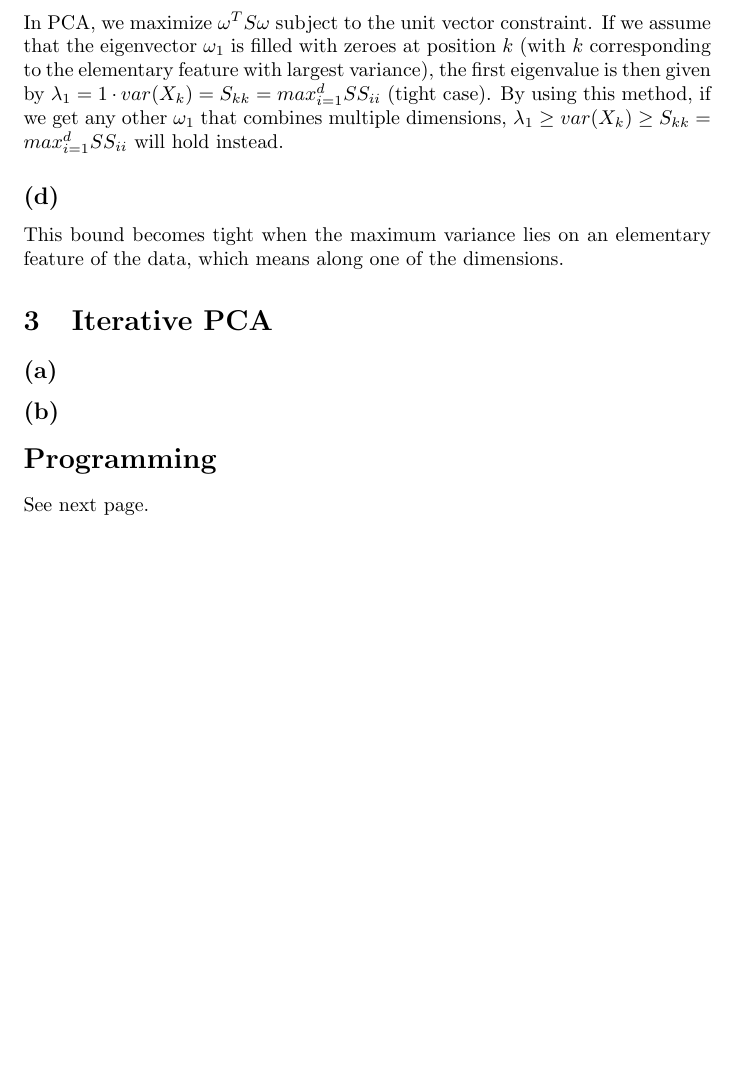
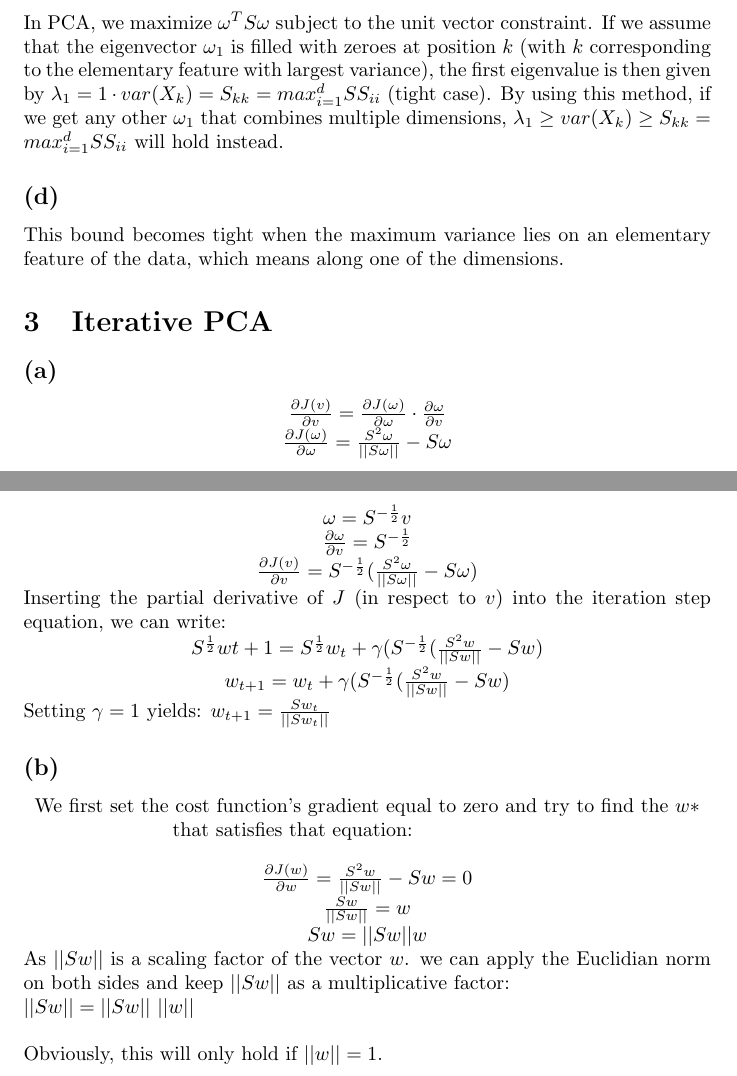
Before and after one commit to tbuz/MachineLearning-TUB, a LaTeX document (Week_4/Theory/main.tex): part of page 4 of 4 before the commit and two parts of pages 4 and 5 of 5 after it, the two joined at a grey line, cut so that both start at the same text, the shorter picture padded with empty space. Compiled offline with pdfLaTeX.

Commit message:
added solutions for 3 and 1b geom. interpretation

```diff
--- a/Week_4/Theory/main.tex
+++ b/Week_4/Theory/main.tex
@@ -155,13 +158,41 @@ This bound becomes tight when the maximum variance lies on an elementary feature
 \section{Iterative PCA}
 
 \subsection*{(a)}
+\begin{centering}
+$\frac{\partial J(v)}{\partial v} = \frac{\partial J (\omega)}{\partial \omega} \cdot \frac{\partial \omega}{\partial v}$ \\
+$\frac{\partial J (\omega)}{\partial \omega} = \frac{S^2 \omega}{||S \omega||} - S \omega $\\
+$\omega = S^{-\frac{1}{2}} v$ \\
+$\frac{\partial \omega}{\partial v} = S^{-\frac{1}{2}}$ \\
+$\frac{\partial J (v)}{\partial v} = S^{-\frac{1}{2}} (\frac{S^2 \omega}{||S \omega||} - S \omega) $\\
+\end{centering}
 
+
+
+Inserting the partial derivative of $J$ (in respect to $v$) into the iteration step equation, we can write:
+
+\begin{centering}
+$S^{\frac{1}{2}} w{t+1} = S^{\frac{1}{2}} w_t + \gamma(S^{-\frac{1}{2}}(\frac{S^2 w}{||S w||} - S w)$ \\
+$w_{t+1} = w_t + \gamma(S^{-\frac{1}{2}}(\frac{S^2 w}{||S w||} - S w)$
+
+\end{centering}
+
+Setting $\gamma=1$ yields: $w_{t+1} = \frac{Sw_t}{||Sw_t||}$
 
 \subsection*{(b)}
 
+We first set the cost function's gradient equal to zero and try to find the $w*$ that satisfies that equation: \\
+\begin{centering}
 
-\section*{Programming}
-See next page.
+$\frac{\partial J (w)}{\partial w} = \frac{S^2 w}{||Sw||} - Sw = 0$ \\
+$\frac{Sw}{||Sw||} = w$ \\
+$Sw = ||Sw|| w$
+
+\end{centering}
+
+As $||Sw||$ is a scaling factor of the vector $w$. we can apply the Euclidian norm on both sides and keep $||Sw||$ as a multiplicative factor: \\
+$||Sw|| = ||Sw||\ ||w||$ \\
+
+Obviously, this will only hold if $||w|| = 1$.
 %----------------------------------------------------------------------------------------
 %	BIBLIOGRAPHY
 %----------------------------------------------------------------------------------------
```
Also changed, not shown: Week_4/Theory/main.tex (3 more changed lines).
